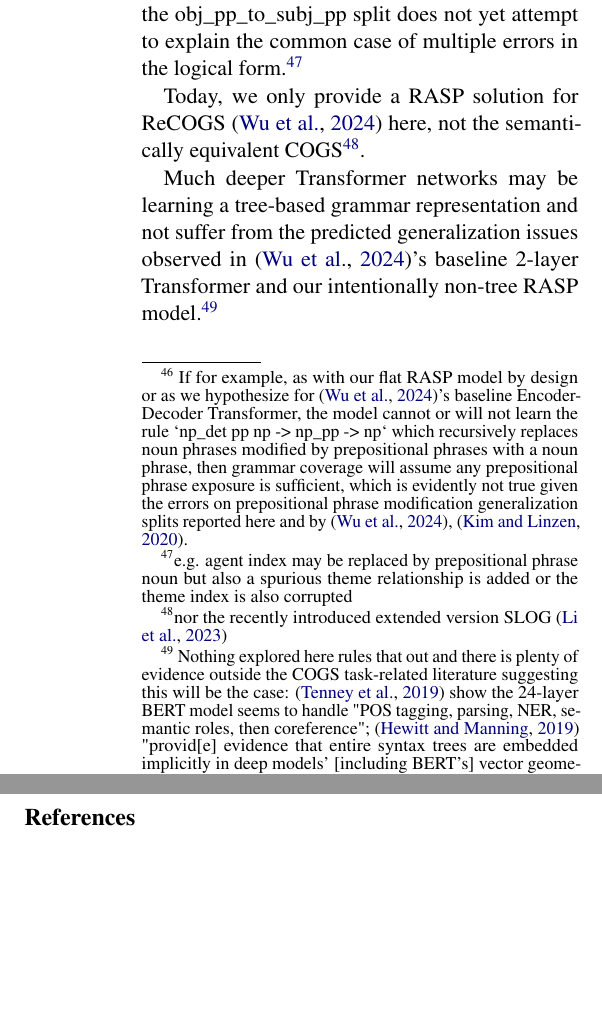
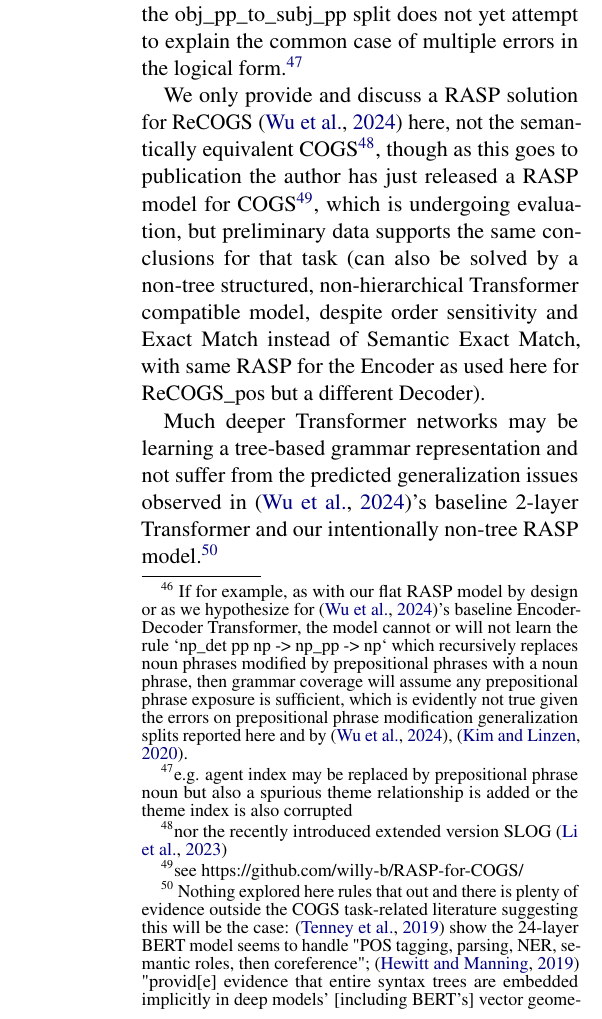
Before and after one commit to willy-b/RASP-for-ReCOGS, a LaTeX paper (rasp-for-recogs_pos-wbruns-2024-draft.tex): two parts of the columns of page 9 of 41 before the commit and part of one column of page 9 of 41 after it, the two joined at a grey line, cut so that both start at the same text, the shorter picture padded with empty space. Compiled offline with pdfLaTeX.

Commit message:
add link to new RASP-for-COGS project at https://github.com/willy-b/RASP-for-COGS/ which is currently undergoing evaluation

```diff
--- a/rasp-for-recogs_pos-wbruns-2024-draft.tex
+++ b/rasp-for-recogs_pos-wbruns-2024-draft.tex
@@ -465,7 +465,7 @@ If for example, as with our flat RASP model by design or as we hypothesize for \
 
 The attraction error analysis of the \cite{Wu2023} baseline Encoder-Decoder Transformer on the obj\_pp\_to\_subj\_pp split does not yet attempt to explain the common case of multiple errors in the logical form.\footnote{\begin{footnotesize}e.g. agent index may be replaced by prepositional phrase noun but also a spurious theme relationship is added or the theme index is also corrupted\end{footnotesize}}
 
-Today, we only provide a RASP solution for ReCOGS \cite{Wu2023} here, not the semantically equivalent COGS\footnote{\begin{footnotesize}nor the recently introduced extended version SLOG \cite{li2023slogstructuralgeneralizationbenchmark}\end{footnotesize}}.
+We only provide and discuss a RASP solution for ReCOGS \cite{Wu2023} here, not the semantically equivalent COGS\footnote{\begin{footnotesize}nor the recently introduced extended version SLOG \cite{li2023slogstructuralgeneralizationbenchmark}\end{footnotesize}}, though as this goes to publication the author has just released a RASP model for COGS\footnote{see https://github.com/willy-b/RASP-for-COGS/}, which is undergoing evaluation, but preliminary data supports the same conclusions for that task (can also be solved by a non-tree structured, non-hierarchical Transformer compatible model, despite order sensitivity and Exact Match instead of Semantic Exact Match, with same RASP for the Encoder as used here for ReCOGS\_pos but a different Decoder).
 
 Much deeper Transformer networks may be learning a tree-based grammar representation and not suffer from the predicted generalization issues observed in \cite{Wu2023}'s baseline 2-layer Transformer and our intentionally non-tree RASP model.\footnote{\begin{footnotesize}
 Nothing explored here rules that out and there is plenty of evidence outside the COGS task-related literature suggesting this will be the case: \cite{tenney2019bertrediscoversclassicalnlp} show the 24-layer BERT model seems to handle "POS tagging, parsing, NER, semantic roles, then coreference"; \cite{hewitt-manning-2019-structural} "provid[e] evidence that entire syntax trees are embedded implicitly in deep models’ [including BERT's] vector geometry", and \cite{goldberg2019assessingbertssyntacticabilities} shows BERT excels at subject-verb agreement, "which [is] traditionally taken as evidence for
```
Also changed, not shown: rasp-for-recogs_pos-wbruns-2024-draft.pdf.
